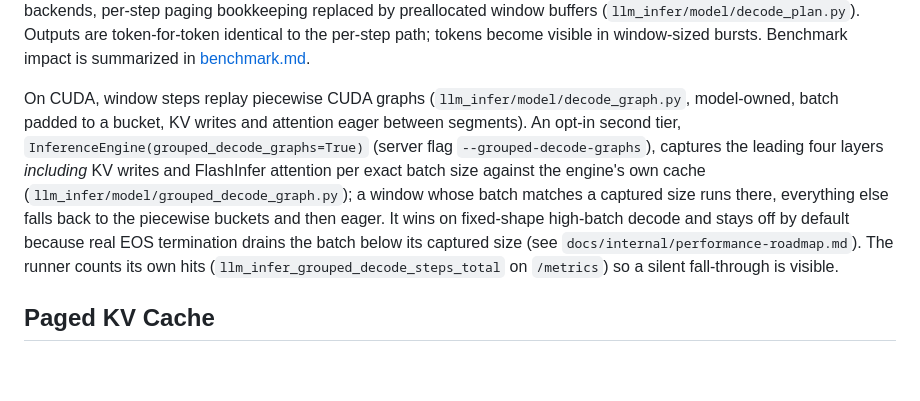
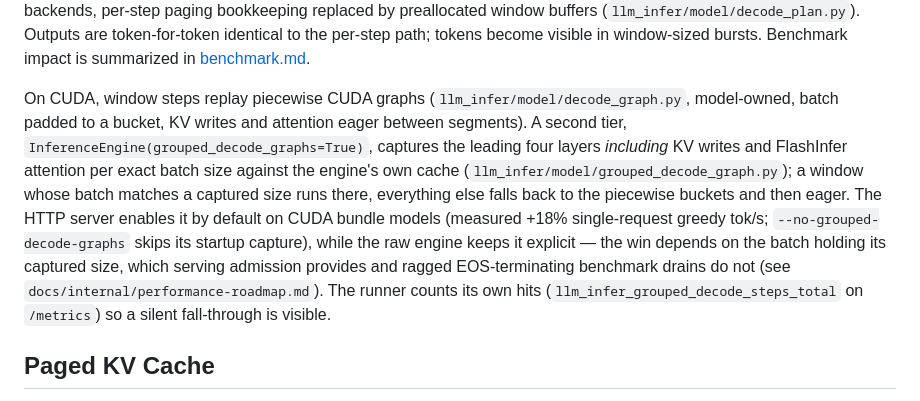
Before and after one commit to adamthuvesen/llm-infer, a Markdown page: docs/architecture.md, the part around the change. Drawn GitHub-style; blank space fills up the shorter version.

```diff
--- a/docs/architecture.md
+++ b/docs/architecture.md
@@ -108,16 +108,17 @@ path; tokens become visible in window-sized bursts. Benchmark impact is summariz
 [benchmark.md](benchmark.md).
 
 On CUDA, window steps replay piecewise CUDA graphs (`llm_infer/model/decode_graph.py`,
-model-owned, batch padded to a bucket, KV writes and attention eager between segments). An
-opt-in second tier, `InferenceEngine(grouped_decode_graphs=True)` (server flag
-`--grouped-decode-graphs`), captures the leading four layers *including* KV writes and
-FlashInfer attention per exact batch size against the engine's own cache
-(`llm_infer/model/grouped_decode_graph.py`); a window whose batch matches a captured size runs
-there, everything else falls back to the piecewise buckets and then eager. It wins on
-fixed-shape high-batch decode and stays off by default because real EOS termination drains the
-batch below its captured size (see `docs/internal/performance-roadmap.md`). The runner counts
-its own hits (`llm_infer_grouped_decode_steps_total` on `/metrics`) so a silent fall-through is
-visible.
+model-owned, batch padded to a bucket, KV writes and attention eager between segments). A
+second tier, `InferenceEngine(grouped_decode_graphs=True)`, captures the leading four layers
+*including* KV writes and FlashInfer attention per exact batch size against the engine's own
+cache (`llm_infer/model/grouped_decode_graph.py`); a window whose batch matches a captured
+size runs there, everything else falls back to the piecewise buckets and then eager. The HTTP
+server enables it by default on CUDA bundle models (measured +18% single-request greedy tok/s;
+`--no-grouped-decode-graphs` skips its startup capture), while the raw engine keeps it
+explicit — the win depends on the batch holding its captured size, which serving admission
+provides and ragged EOS-terminating benchmark drains do not (see
+`docs/internal/performance-roadmap.md`). The runner counts its own hits
+(`llm_infer_grouped_decode_steps_total` on `/metrics`) so a silent fall-through is visible.
 
 ## Paged KV Cache
 
```
Also changed, not shown: docs/internal/performance-roadmap.md (+30 -10 lines).
